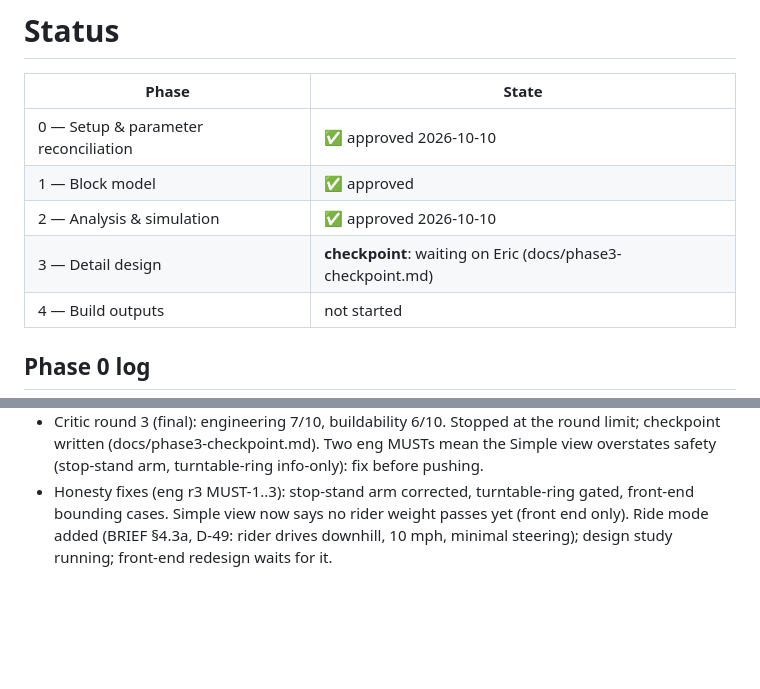
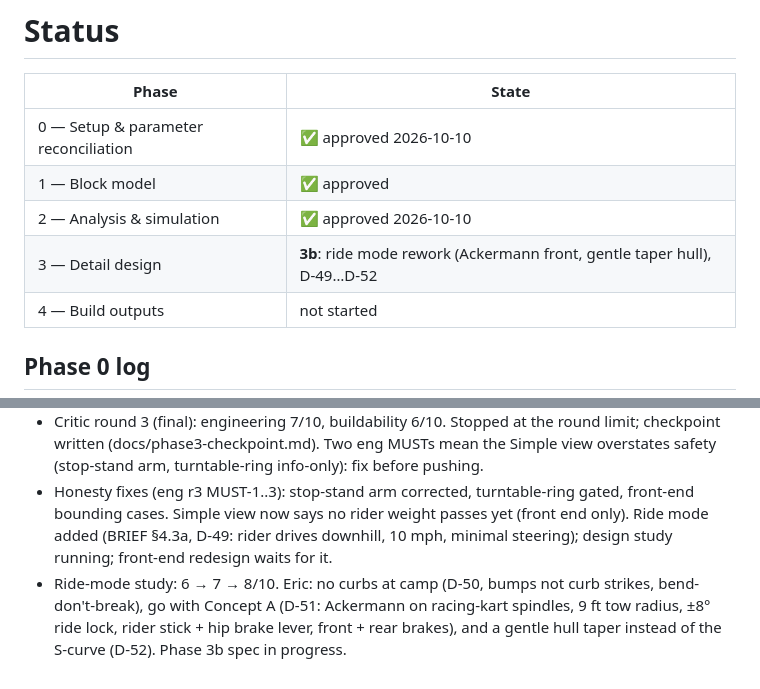
Before and after one commit to eschrock/klondike-car, a Markdown page: docs/STATUS.md, 2 parts joined by grey strips. Rendered like a GitHub page; blank space fills up the shorter version.

```diff
--- a/docs/STATUS.md
+++ b/docs/STATUS.md
@@ -5,7 +5,7 @@
 | 0 — Setup & parameter reconciliation | ✅ approved 2026-10-10 |
 | 1 — Block model | ✅ approved |
 | 2 — Analysis & simulation | ✅ approved 2026-10-10 |
-| 3 — Detail design | **checkpoint**: waiting on Eric (docs/phase3-checkpoint.md) |
+| 3 — Detail design | **3b**: ride mode rework (Ackermann front, gentle taper hull), D-49…D-52 |
 | 4 — Build outputs | not started |
 
 ## Phase 0 log
@@ -42,3 +42,4 @@
 - Round-3 fixes: D-47 (front and fittings: turntable support, bridle tie, curved finger guard, real kingpin bolt, step order, storage clearance, lash plates, banding) and D-48 (brake mount on bearing plates + doublers, rear beam seat and hold-downs, brake headroom 1.2 with 5.7" travel, 7/8" shaft, wheel rating, brake abuse). Viewer follow-up for the curved hull. Empty mass **169.0 lb**; safe 50–210 lb, green to 170 (limiter steer-stops). Open: `turntable-ring` info row at 137% of the assumed rating. Next: critic round 3.
 - Critic round 3 (final): engineering 7/10, buildability 6/10. Stopped at the round limit; checkpoint written (docs/phase3-checkpoint.md). Two eng MUSTs mean the Simple view overstates safety (stop-stand arm, turntable-ring info-only): fix before pushing.
 - Honesty fixes (eng r3 MUST-1..3): stop-stand arm corrected, turntable-ring gated, front-end bounding cases. Simple view now says no rider weight passes yet (front end only). Ride mode added (BRIEF §4.3a, D-49: rider drives downhill, 10 mph, minimal steering); design study running; front-end redesign waits for it.
+- Ride-mode study: 6 → 7 → 8/10. Eric: no curbs at camp (D-50, bumps not curb strikes, bend-don't-break), go with Concept A (D-51: Ackermann on racing-kart spindles, 9 ft tow radius, ±8° ride lock, rider stick + hip brake lever, front + rear brakes), and a gentle hull taper instead of the S-curve (D-52). Phase 3b spec in progress.
```
Also changed, not shown: BRIEF.md (+1 -0 lines), DECISIONS.md (+3 -0 lines).
